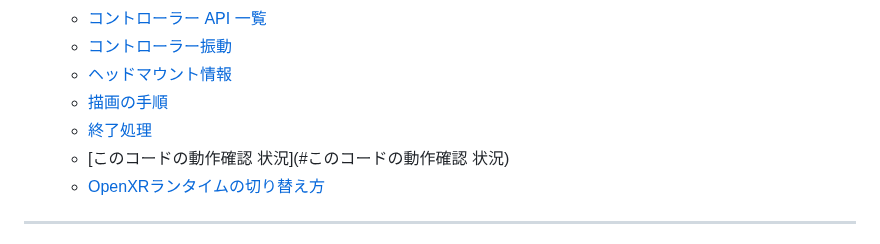
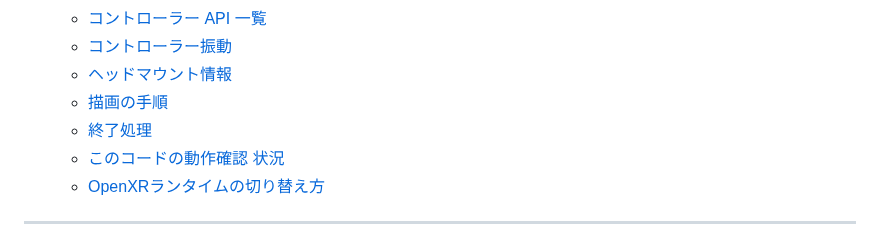
Before and after one commit to SolaGame8/MyDX12Learning, a Markdown page: 250913_OpenXR/README.md, the part around the change. Drawn GitHub-style.

```diff
--- a/250913_OpenXR/README.md
+++ b/250913_OpenXR/README.md
@@ -18,7 +18,7 @@ DirectX 12 向けの OpenXR ヘルパークラス **OpenXRManager** の簡易的
   - [ヘッドマウント情報](#ヘッドマウント情報)
   - [描画の手順](#描画の手順)
   - [終了処理](#終了処理)
-  - [このコードの動作確認 状況](#このコードの動作確認 状況)
+  - [このコードの動作確認 状況](#このコードの動作確認)
   - [OpenXRランタイムの切り替え方](#OpenXRランタイムの切り替え方)
 
 ---
```
